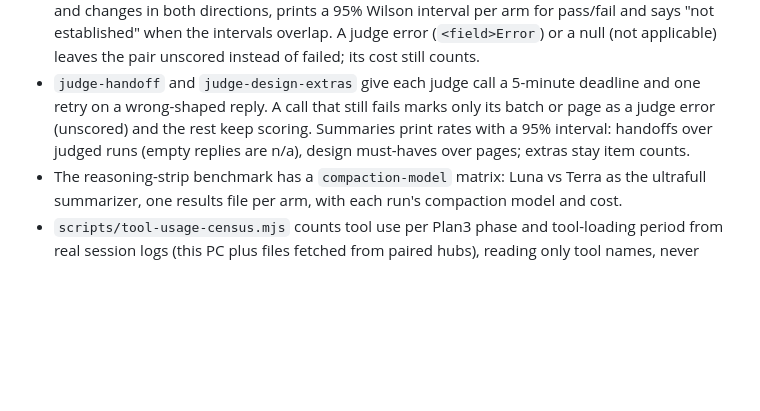
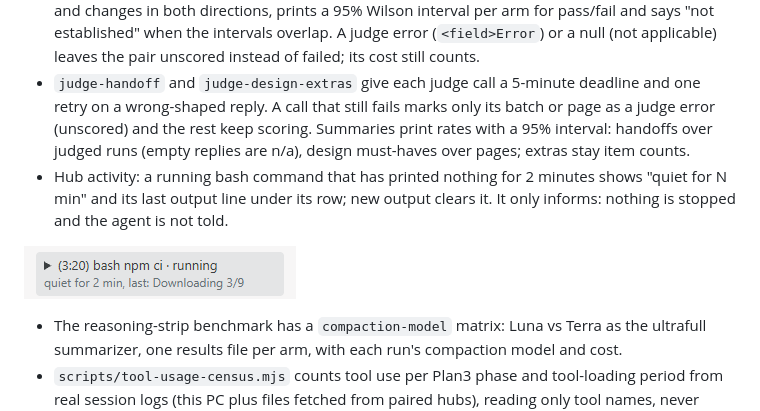
Before and after one commit to DrunkenDonkey80/ce-workflow, a Markdown page: CHANGELOG.md, the part around the change. GitHub-like rendering; pictures changed too: docs/changelog/quiet-bash.png (added); blank space fills up the shorter version.

Commit message:
feat(5e4d224a): UB-03 quiet bash notice in hub activity (L13, display only)

```diff
--- a/CHANGELOG.md
+++ b/CHANGELOG.md
@@ -12,6 +12,9 @@ What changed in ce-workflow and its hub (pi-control-hub), newest first. One vers
 - `compare-benchmark-runs` compares an optional `passed` or `score` per run and warns when the candidate passes less or scores lower, even when it is cheaper; pairs where only one side reports it are shown as not comparable.
 - `compare-benchmark-runs` reads the self-verify benchmark's `pass` field, counts distinct scenarios and changes in both directions, prints a 95% Wilson interval per arm for pass/fail and says "not established" when the intervals overlap. A judge error (`<field>Error`) or a null (not applicable) leaves the pair unscored instead of failed; its cost still counts.
 - `judge-handoff` and `judge-design-extras` give each judge call a 5-minute deadline and one retry on a wrong-shaped reply. A call that still fails marks only its batch or page as a judge error (unscored) and the rest keep scoring. Summaries print rates with a 95% interval: handoffs over judged runs (empty replies are n/a), design must-haves over pages; extras stay item counts.
+- Hub activity: a running bash command that has printed nothing for 2 minutes shows "quiet for N min" and its last output line under its row; new output clears it. It only informs: nothing is stopped and the agent is not told.
+
+![A running bash row with the quiet notice](docs/changelog/quiet-bash.png)
 - The reasoning-strip benchmark has a `compaction-model` matrix: Luna vs Terra as the ultrafull summarizer, one results file per arm, with each run's compaction model and cost.
 - `scripts/tool-usage-census.mjs` counts tool use per Plan3 phase and tool-loading period from real session logs (this PC plus files fetched from paired hubs), reading only tool names, never message text or arguments; it also lists always-on tools that are almost never used and their schema size.
 
```
Also changed, not shown: 5 other files.
